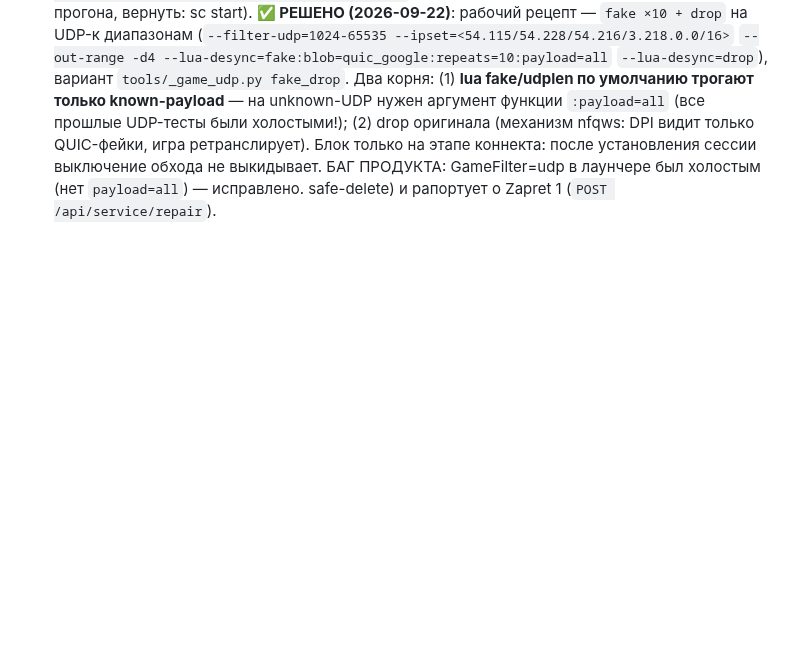
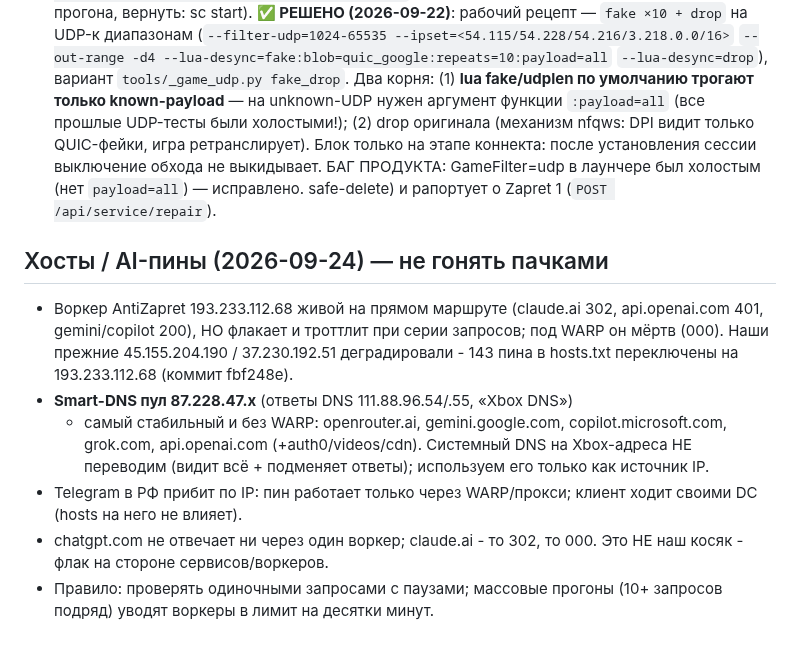
Before and after one commit to TheFirstNoob/Zapret-2-GUI, a Markdown page: AI_DOCS/AGENTS.md, the part around the change. Drawn GitHub-style; blank space fills up the shorter version.

Commit message:
docs: hosts/ai-pin findings - workers flake, smart-dns pool stable

```diff
--- a/AI_DOCS/AGENTS.md
+++ b/AI_DOCS/AGENTS.md
@@ -574,3 +574,22 @@ raw/objects/release-assets/private-user-images/gist/avatars* — стабиль
   установления сессии выключение обхода не выкидывает. БАГ ПРОДУКТА:
   GameFilter=udp в лаунчере был холостым (нет `payload=all`) — исправлено.
   safe-delete) и рапортует о Zapret 1 (`POST /api/service/repair`).
+
+## Хосты / AI-пины (2026-09-24) — не гонять пачками
+
+- Воркер AntiZapret 193.233.112.68 живой на прямом маршруте (claude.ai 302,
+  api.openai.com 401, gemini/copilot 200), НО флакает и троттлит при серии
+  запросов; под WARP он мёртв (000). Наши прежние 45.155.204.190 /
+  37.230.192.51 деградировали - 143 пина в hosts.txt переключены на
+  193.233.112.68 (коммит fbf248e).
+- **Smart-DNS пул 87.228.47.x** (ответы DNS 111.88.96.54/.55, «Xbox DNS»)
+  - самый стабильный и без WARP: openrouter.ai, gemini.google.com,
+  copilot.microsoft.com, grok.com, api.openai.com (+auth0/videos/cdn).
+  Системный DNS на Xbox-адреса НЕ переводим (видит всё + подменяет ответы);
+  используем его только как источник IP.
+- Telegram в РФ прибит по IP: пин работает только через WARP/прокси; клиент
+  ходит своими DC (hosts на него не влияет).
+- chatgpt.com не отвечает ни через один воркер; claude.ai - то 302, то 000.
+  Это НЕ наш косяк - флак на стороне сервисов/воркеров.
+- Правило: проверять одиночными запросами с паузами; массовые прогоны
+  (10+ запросов подряд) уводят воркеры в лимит на десятки минут.
```
